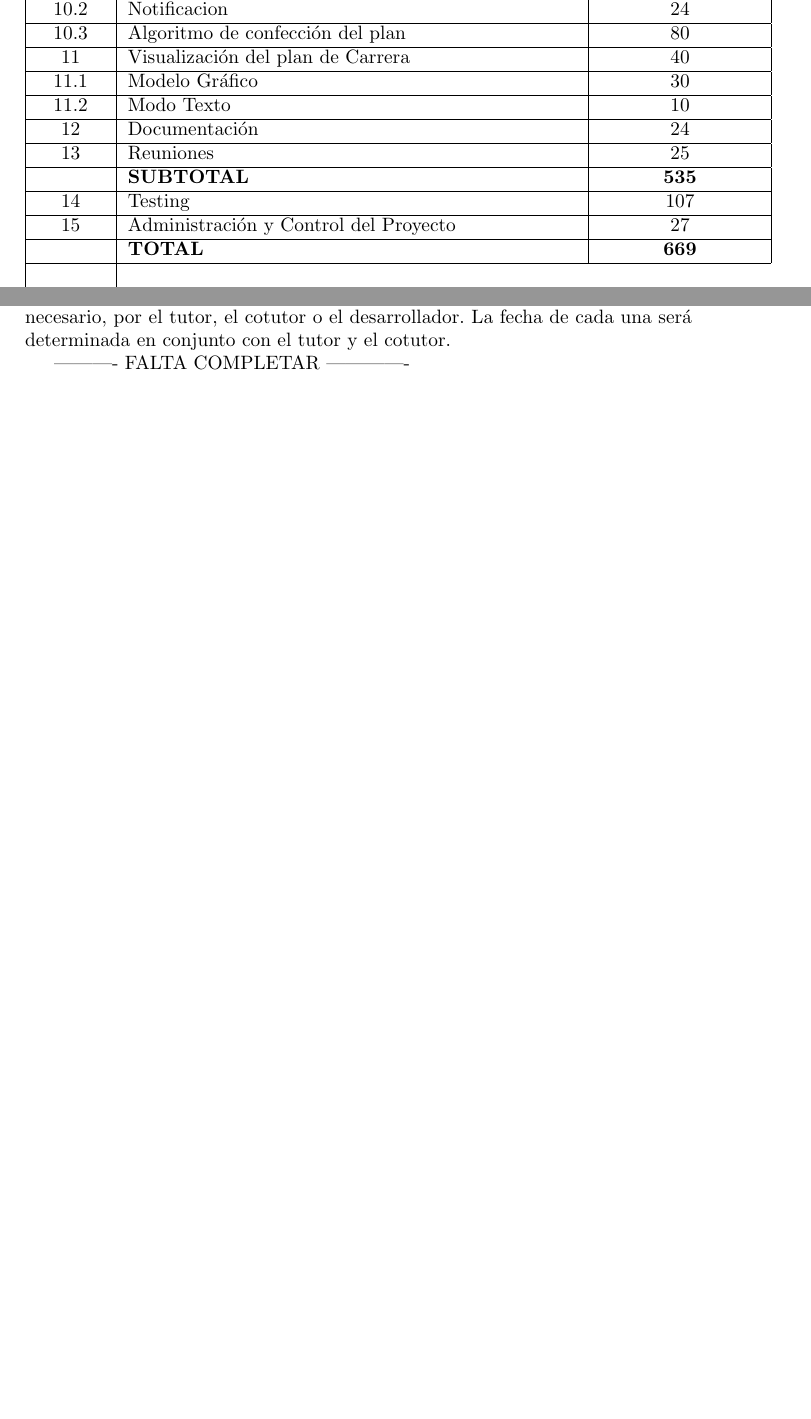
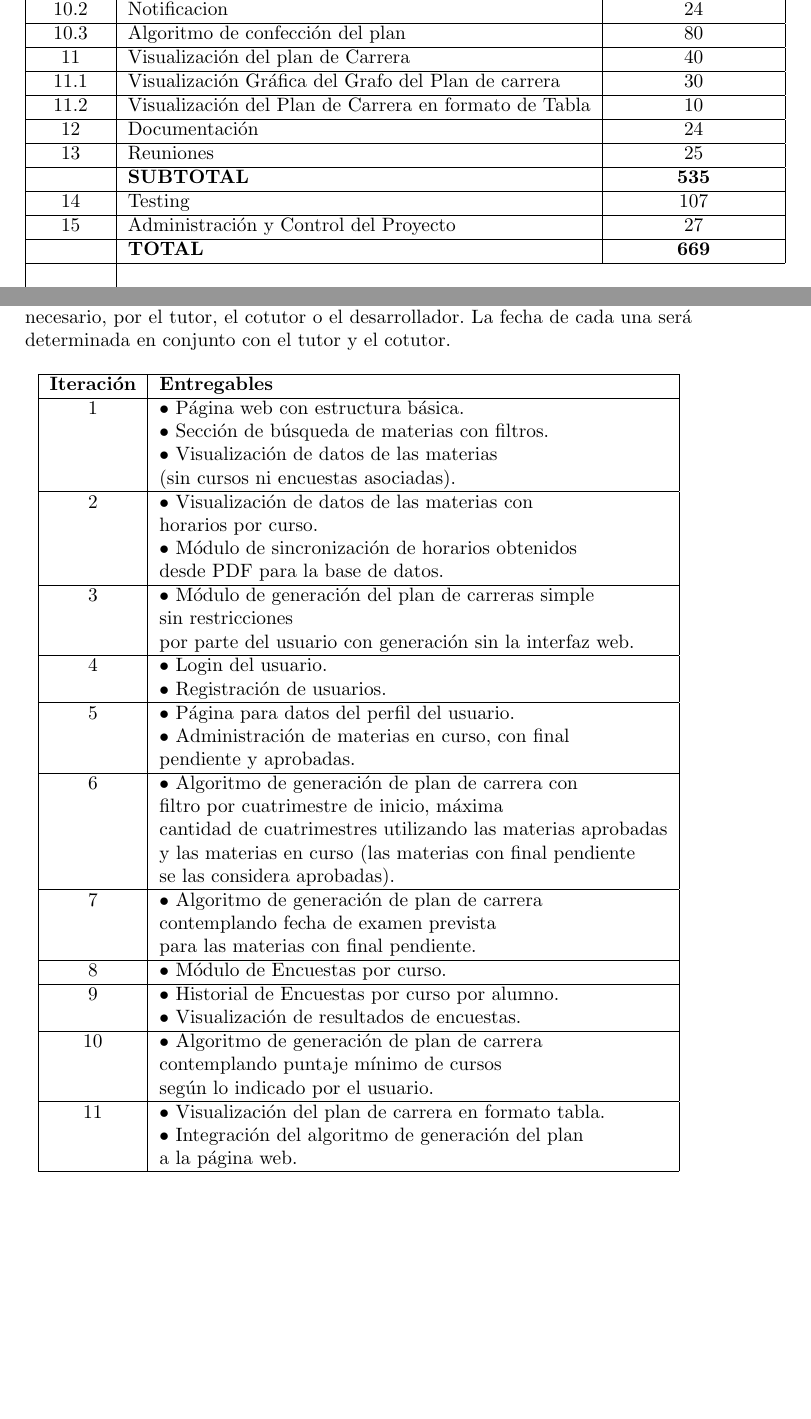
Before and after one commit to jennywoites/MUSSA, a LaTeX document (Propuesta/propuesta.tex): two parts of pages 12 and 13 of 14 before the commit and two parts of pages 12 and 14 of 15 after it, joined at a grey line, cut so that both start at the same text, the shorter picture padded with empty space. Compiled offline with pdfLaTeX.

Commit message:
Se agrega el cronograma a la propuesta dle TP Profesional

```diff
--- a/Propuesta/propuesta.tex
+++ b/Propuesta/propuesta.tex
@@ -456,9 +456,9 @@ Los tiempos estimados para pruebas y administración y control del proyecto se h
 \hline
 11					&	Visualización del plan de Carrera								&	40\\
 \hline
-11.1				&	Modelo Gráfico													&	30\\
+11.1				&	Visualización Gráfica del Grafo del Plan de carrera			&	30\\
 \hline
-11.2				&	Modo Texto														&	10\\
+11.2				&	Visualización del Plan de Carrera en formato de Tabla			&	10\\
 \hline
 12					&	Documentación													&	24\\
 \hline
@@ -575,7 +576,60 @@ Luego de la primer estimación, se decidió reducir el alcance para la primer im
 
 A continuación se hace un cronograma de entregables tentativo al finalizar cada una de las iteraciones. Las mismas pueden ser modificadas en caso de verse necesario, por el tutor, el cotutor o el desarrollador. La fecha de cada una será determinada en conjunto con el tutor y el cotutor.
 
----------- FALTA COMPLETAR -------------
+\begin{table}[htbp]
+\begin{center}
+\begin{tabular}{|c|l|}
+\hline
+\textbf{Iteración}	 & 		\textbf{Entregables}\\
+
+\hline
+1 	& $\bullet$ Página web con estructura básica.\\
+  	& $\bullet$ Sección de búsqueda de materias con filtros.\\
+  	& $\bullet$ Visualización de datos de las materias\\
+  	& (sin cursos ni encuestas asociadas).\\
+\hline
+2 	& $\bullet$ Visualización de datos de las materias con\\
+	& horarios por curso.\\
+  	& $\bullet$ Módulo de sincronización de horarios obtenidos\\
+  	& desde PDF para la base de datos.\\
+\hline
+3 	& $\bullet$ Módulo de generación del plan de carreras simple\\
+	& sin restricciones\\
+	& por parte del usuario con generación sin la interfaz web.\\
+\hline
+4 	& $\bullet$ Login del usuario.\\
+  	& $\bullet$ Registración de usuarios.\\
+\hline
+5 	& $\bullet$ Página para datos del perfil del usuario.\\
+  	& $\bullet$ Administración de materias en curso, con final\\
+  	& pendiente y aprobadas.\\
+\hline
+6 	& $\bullet$ Algoritmo de generación de plan de carrera con\\
+	& filtro por cuatrimestre de inicio, máxima\\
+  	& cantidad de cuatrimestres utilizando las materias aprobadas\\
+  	& y las materias en curso (las materias con final pendiente\\
+  	& se las considera aprobadas).\\
+\hline
+7 	& $\bullet$ Algoritmo de generación de plan de carrera\\
+	& contemplando fecha de examen prevista\\
+	& para las materias con final pendiente.\\
+\hline
+8 	& $\bullet$ Módulo de Encuestas por curso.\\
+\hline
+9 	& $\bullet$ Historial de Encuestas por curso por alumno.\\
+	& $\bullet$ Visualización de resultados de encuestas.\\
+\hline
+10 	& $\bullet$ Algoritmo de generación de plan de carrera\\
+	& contemplando puntaje mínimo de cursos\\
+	& según lo indicado por el usuario.\\
+\hline
+11 	& $\bullet$ Visualización del plan de carrera en formato tabla.\\
+	& $\bullet$ Integración del algoritmo de generación del plan\\
+	& a la página web.\\
+\hline
+\end{tabular}
+\end{center}
+\end{table}
 
 \newpage
 \section{Referencias y Material consultado}
```
Also changed, not shown: Propuesta/propuesta.pdf, Propuesta/propuesta.tex (3 more changed lines).
